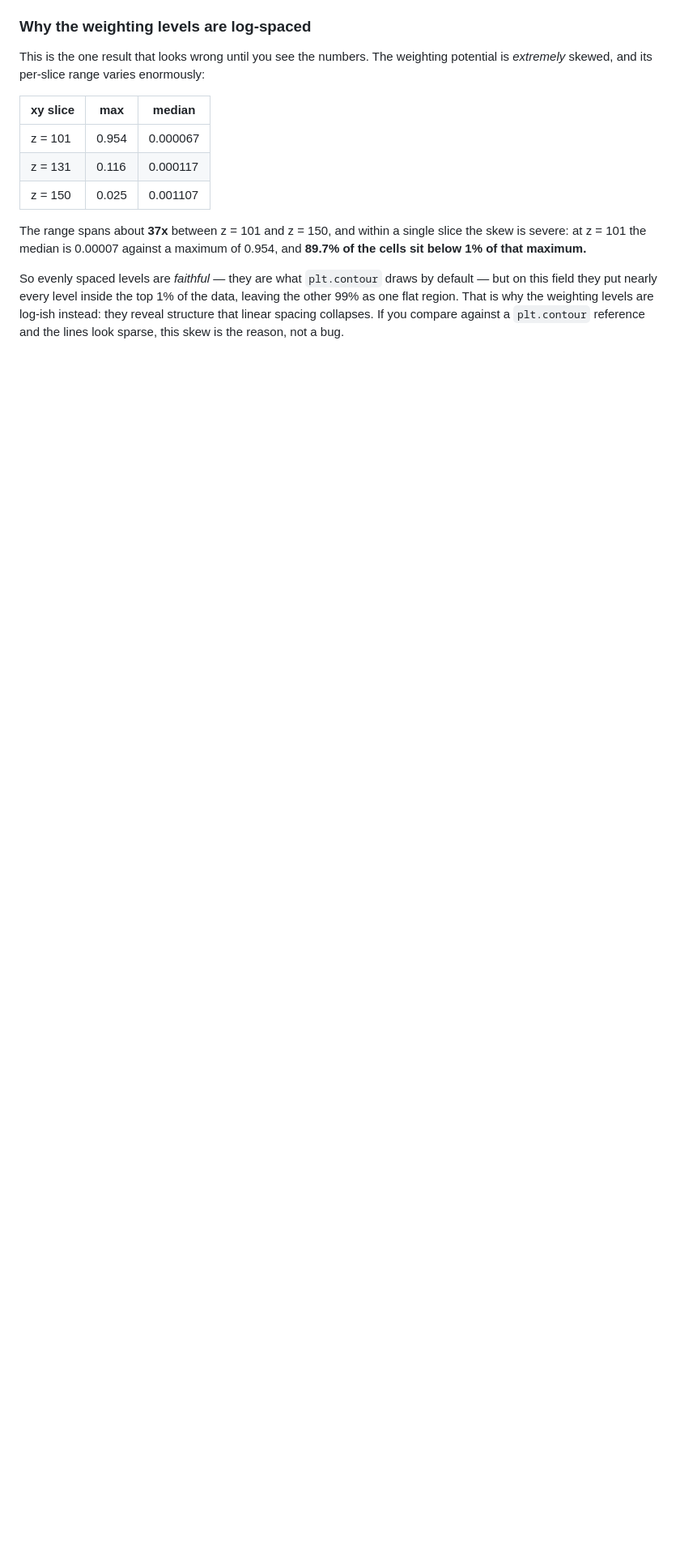
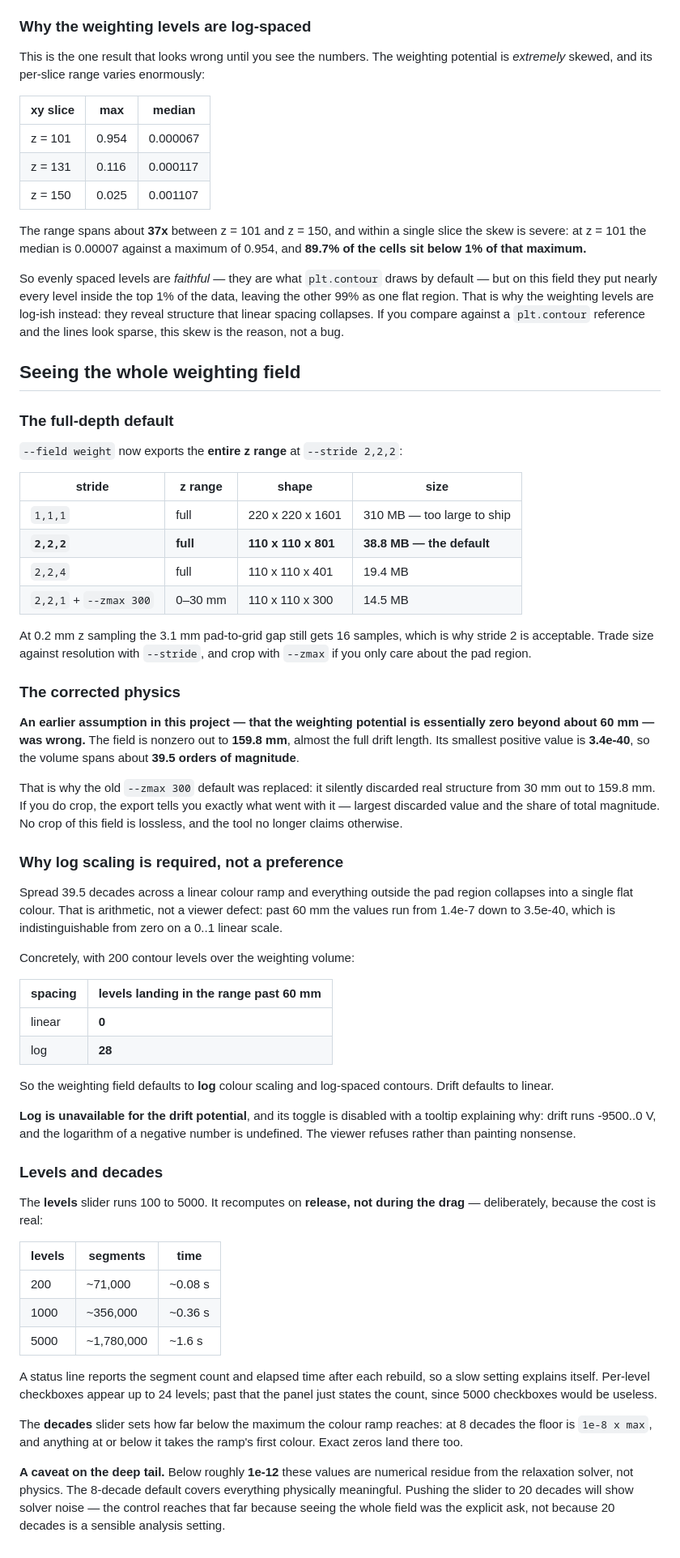
Before and after one commit to fanrado/pochoir_viewer, a Markdown page: README.md, the part around the change. Shown at 81% size. GitHub-like rendering; blank space fills up the shorter version.

Commit message:
Document full-domain export and log scaling
Records the new full-depth weight defaults with the size table, corrects the
earlier wrong assumption that the field is zero past ~60 mm (it reaches
159.8 mm across 39.5 decades), explains why log scaling is arithmetic rather
than preference, gives measured level-slider costs, and states where the deep
tail stops being physics.

Co-Authored-By: Claude Opus 5 (1M context) <noreply@anthropic.com>

```diff
--- a/README.md
+++ b/README.md
@@ -365,3 +365,80 @@ data, leaving the other 99% as one flat region. That is why the weighting levels
 are log-ish instead: they reveal structure that linear spacing collapses. If you
 compare against a `plt.contour` reference and the lines look sparse, this skew is
 the reason, not a bug.
+
+## Seeing the whole weighting field
+
+### The full-depth default
+
+`--field weight` now exports the **entire z range** at `--stride 2,2,2`:
+
+| stride | z range | shape | size |
+| --- | --- | --- | --- |
+| `1,1,1` | full | 220 x 220 x 1601 | 310 MB — too large to ship |
+| **`2,2,2`** | **full** | **110 x 110 x 801** | **38.8 MB — the default** |
+| `2,2,4` | full | 110 x 110 x 401 | 19.4 MB |
+| `2,2,1` + `--zmax 300` | 0–30 mm | 110 x 110 x 300 | 14.5 MB |
+
+At 0.2 mm z sampling the 3.1 mm pad-to-grid gap still gets 16 samples, which is
+why stride 2 is acceptable. Trade size against resolution with `--stride`, and
+crop with `--zmax` if you only care about the pad region.
+
+### The corrected physics
+
+**An earlier assumption in this project — that the weighting potential is
+essentially zero beyond about 60 mm — was wrong.** The field is nonzero out to
+**159.8 mm**, almost the full drift length. Its smallest positive value is
+**3.4e-40**, so the volume spans about **39.5 orders of magnitude**.
+
+That is why the old `--zmax 300` default was replaced: it silently discarded
+real structure from 30 mm out to 159.8 mm. If you do crop, the export tells you
+exactly what went with it — largest discarded value and the share of total
+magnitude. No crop of this field is lossless, and the tool no longer claims
+otherwise.
+
+### Why log scaling is required, not a preference
+
+Spread 39.5 decades across a linear colour ramp and everything outside the pad
+region collapses into a single flat colour. That is arithmetic, not a viewer
+defect: past 60 mm the values run from 1.4e-7 down to 3.5e-40, which is
+indistinguishable from zero on a 0..1 linear scale.
+
+Concretely, with 200 contour levels over the weighting volume:
+
+| spacing | levels landing in the range past 60 mm |
+| --- | --- |
+| linear | **0** |
+| log | **28** |
+
+So the weighting field defaults to **log** colour scaling and log-spaced
+contours. Drift defaults to linear.
+
+**Log is unavailable for the drift potential**, and its toggle is disabled with
+a tooltip explaining why: drift runs -9500..0 V, and the logarithm of a negative
+number is undefined. The viewer refuses rather than painting nonsense.
+
+### Levels and decades
+
+The **levels** slider runs 100 to 5000. It recomputes on **release, not during
+the drag** — deliberately, because the cost is real:
+
+| levels | segments | time |
+| --- | --- | --- |
+| 200 | ~71,000 | ~0.08 s |
+| 1000 | ~356,000 | ~0.36 s |
+| 5000 | ~1,780,000 | ~1.6 s |
+
+A status line reports the segment count and elapsed time after each rebuild, so
+a slow setting explains itself. Per-level checkboxes appear up to 24 levels;
+past that the panel just states the count, since 5000 checkboxes would be
+useless.
+
+The **decades** slider sets how far below the maximum the colour ramp reaches:
+at 8 decades the floor is `1e-8 x max`, and anything at or below it takes the
+ramp's first colour. Exact zeros land there too.
+
+**A caveat on the deep tail.** Below roughly **1e-12** these values are
+numerical residue from the relaxation solver, not physics. The 8-decade default
+covers everything physically meaningful. Pushing the slider to 20 decades will
+show solver noise — the control reaches that far because seeing the whole field
+was the explicit ask, not because 20 decades is a sensible analysis setting.
```
